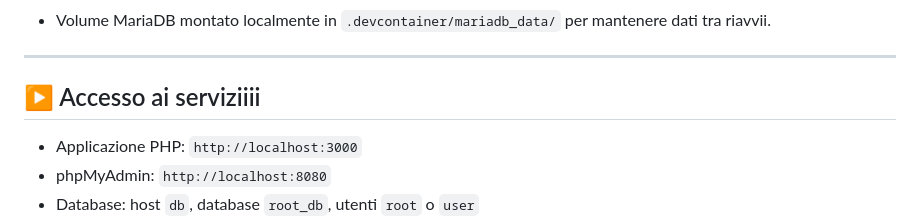
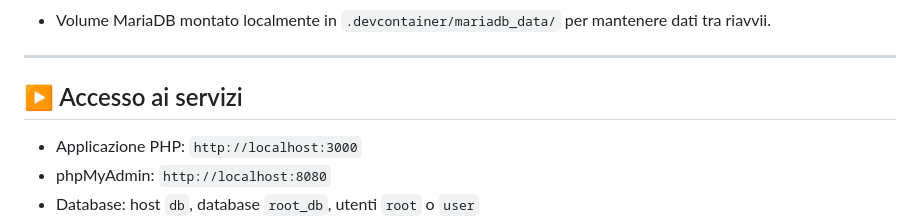
Before and after one commit to iis-marconi-pieralisi/scout-admin-ws, a Markdown page: README.md, the part around the change. GitHub-like rendering.

```diff
--- a/README.md
+++ b/README.md
@@ -29,7 +29,7 @@ scout-admin-ws
 
 ---
 
-## ▶️ Accesso ai serviziiii
+## ▶️ Accesso ai servizi
 
 - Applicazione PHP: `http://localhost:3000`
 - phpMyAdmin: `http://localhost:8080`
```
